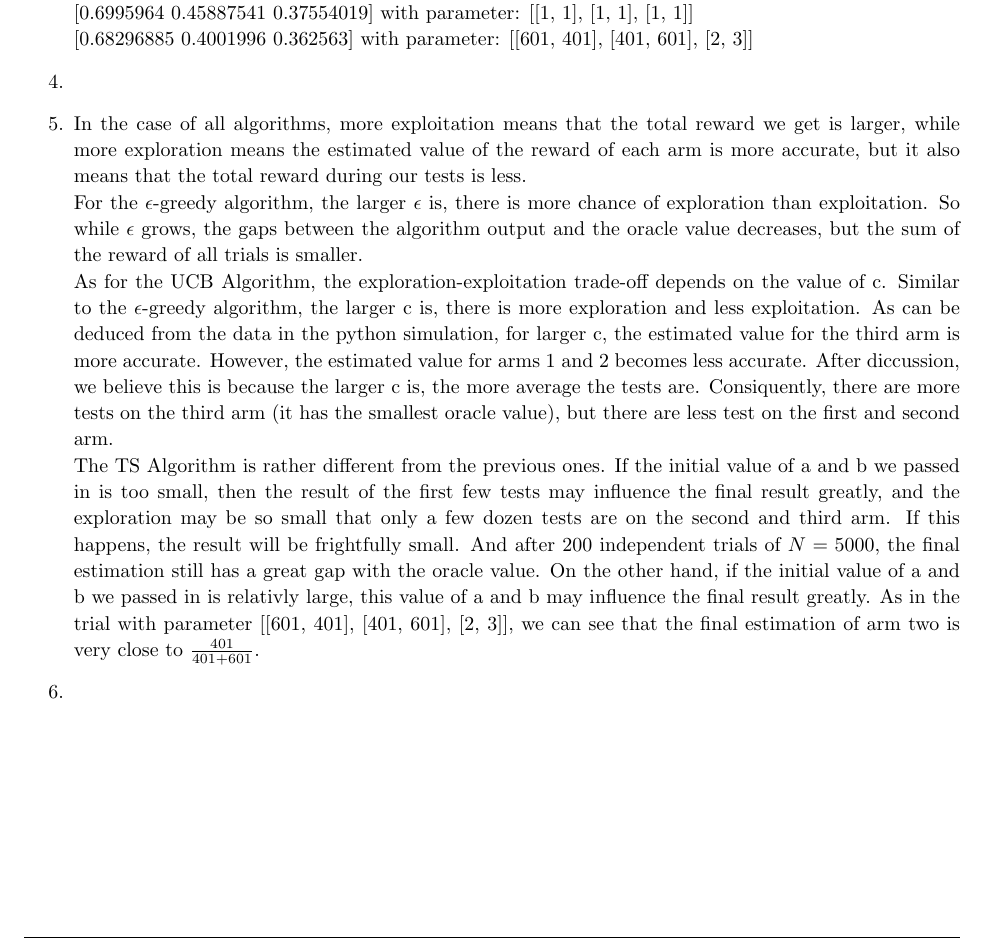
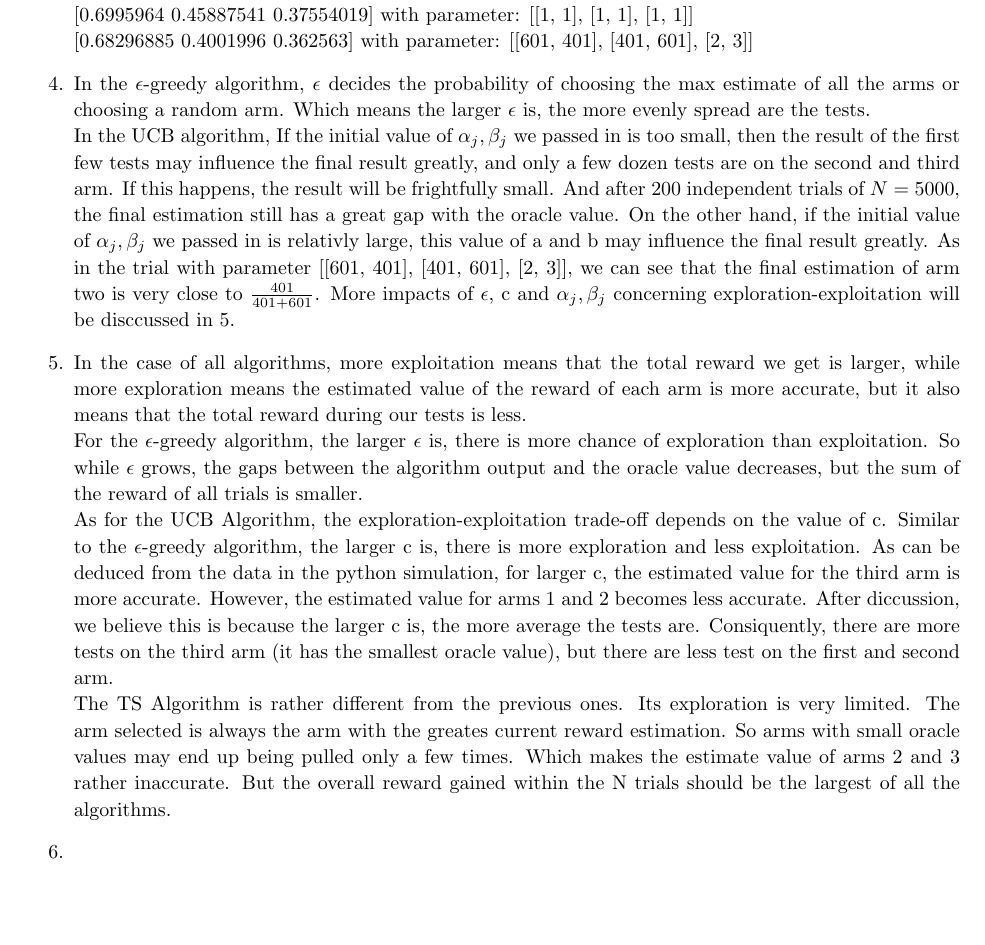
Before and after one commit to rhfeiyang/si140-project, a LaTeX document (project/project.tex): part of page 2 of 2, cut so that both start at the same text, the shorter picture padded with empty space. Compiled offline with pdfLaTeX.

Commit message:
Add files via upload

```diff
--- a/project/project.tex
+++ b/project/project.tex
@@ -172,7 +172,16 @@
         $[0.6995964\ 0.45887541\ 0.37554019]$ with parameter: [[1, 1], [1, 1], [1, 1]]\\
         $[0.68296885\ 0.4001996\ 0.362563]$ with parameter: [[601, 401], [401, 601], [2, 3]]
         \item[4.]
-
+        In the $\epsilon$-greedy algorithm, $\epsilon$ decides the probability of choosing the max estimate of all the arms or choosing a random arm.
+        Which means the larger $\epsilon$ is, the more evenly spread are the tests.\\
+        In the UCB algorithm,
+        If the initial value of $\alpha_j,\beta_j$ we passed in is too small,
+        then the result of the first few tests may influence the final result greatly,
+        and  only a few dozen tests are on the second and third arm. If this happens, the result will be frightfully small.
+        And after 200 independent trials of $N = 5000$, the final estimation still has a great gap with the oracle value.
+        On the other hand, if the initial value of $\alpha_j,\beta_j$ we passed in is relativly large, this value of a and b may influence the final result greatly.
+        As in the trial with parameter [[601, 401], [401, 601], [2, 3]], we can see that the final estimation of arm two is very close to $\frac{401}{401+601}$.
+        More impacts of $\epsilon$, c and $\alpha_j,\beta_j$ concerning exploration-exploitation will be disccussed in 5.
         \item[5.]
         In the case of all algorithms, more exploitation means that the total reward we get is larger, while more exploration means
         the estimated value of the reward of each arm is more accurate, but it also means that the total reward during our tests is less.\\
@@ -184,12 +193,9 @@
         However, the estimated value for arms 1 and 2 becomes less accurate. After diccussion, we believe this is because the larger c is,
         the more average the tests are. Consiquently, there are more tests on the third arm (it has the smallest oracle value),
         but there are less test on the first and second arm.\\
-        The TS Algorithm is rather different from the previous ones. If the initial value of a and b we passed in is too small,
-        then the result of the first few tests may influence the final result greatly,
-        and the exploration may be so small that only a few dozen tests are on the second and third arm. If this happens, the result will be frightfully small.
-        And after 200 independent trials of $N = 5000$, the final estimation still has a great gap with the oracle value.
-        On the other hand, if the initial value of a and b we passed in is relativly large, this value of a and b may influence the final result greatly.
-        As in the trial with parameter [[601, 401], [401, 601], [2, 3]], we can see that the final estimation of arm two is very close to $\frac{401}{401+601}$.
+        The TS Algorithm is rather different from the previous ones. Its exploration is very limited.
+        The arm selected is always the arm with the greates current reward estimation. So arms with small oracle values may end up being pulled only a few times.
+        Which makes the estimate value of arms 2 and 3 rather inaccurate. But the overall reward gained within the N trials should be the largest of all the algorithms.
         \item[6.]
 
     \end{enumerate}
```
Also changed, not shown: project/project.pdf, 2 other files.
